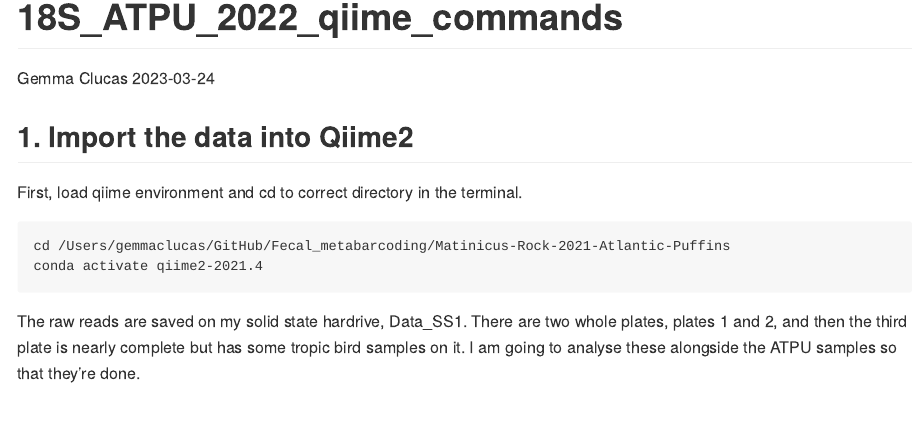
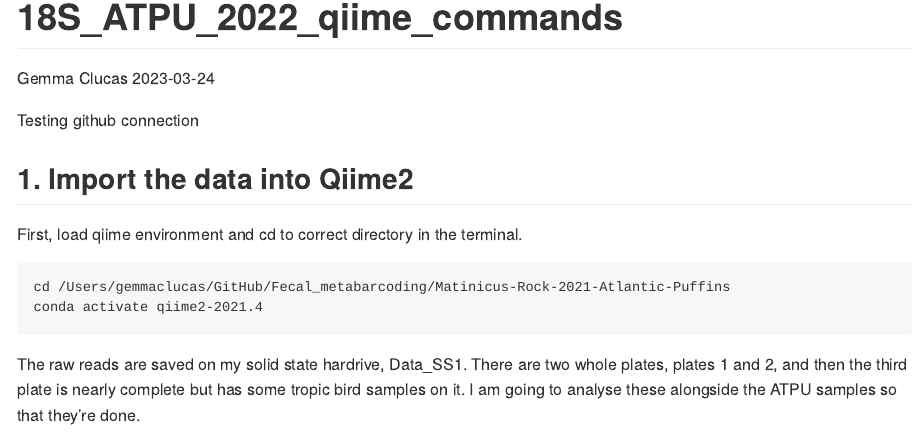
Before and after one commit to GemmaClucas/Matinicus-Rock-2021-Atlantic-Puffins, an R Markdown document (18S_ATPU_2022_qiime_commands.Rmd): the page in a window 1100 px wide, from its top. Rendered offline with R 4.5, knitr and Pandoc, with nearby package versions.

Commit message:
Github test

````diff
--- a/18S_ATPU_2022_qiime_commands.Rmd
+++ b/18S_ATPU_2022_qiime_commands.Rmd
@@ -8,6 +8,7 @@ output: github_document
 ```{r setup, include=FALSE}
 knitr::opts_chunk$set(echo = TRUE)
 ```
+Testing github connection
 
 ## 1. Import the data into Qiime2
 
````
